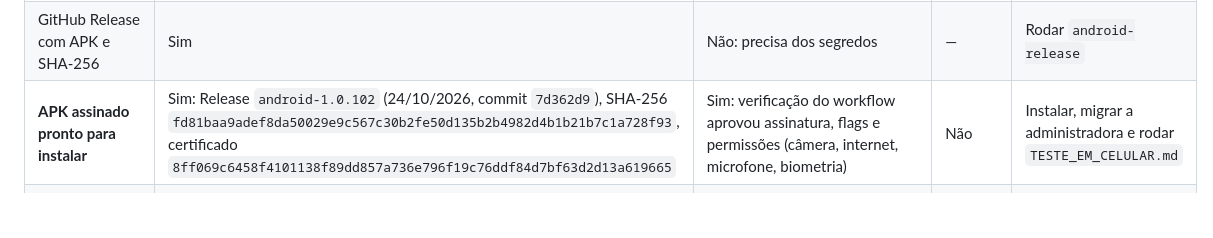
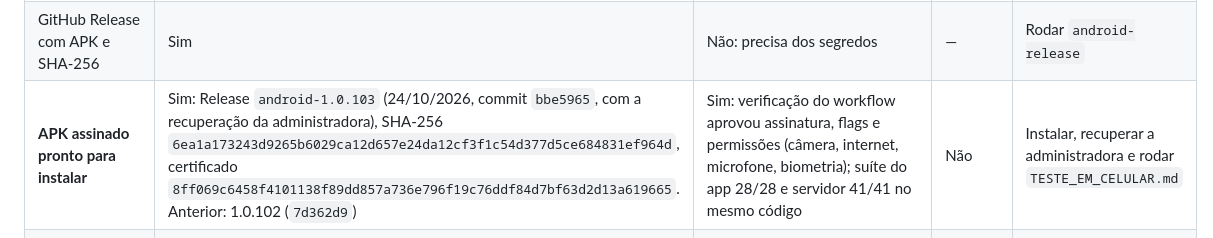
Before and after one commit to Fomes1574/Private, a Markdown page: docs/RELATORIO_APK_ANDROID.md, the part around the change. Rendered like a GitHub page; blank space fills up the shorter version.

Commit message:
Relatório: APK 1.0.103 publicado (com a recuperação da administradora)
Co-Authored-By: Claude Opus 5.5 <noreply@anthropic.com>
Claude-Session: https://claude.ai/code/session_01V651fm54MV99SR1Z42vg6G

```diff
--- a/docs/RELATORIO_APK_ANDROID.md
+++ b/docs/RELATORIO_APK_ANDROID.md
@@ -40,7 +40,7 @@ segredo `FCM_SERVICE_ACCOUNT`, que não será criado).
 | FLAG_SECURE, recentes sem prévia, WebView sem depuração, backup desligado | Sim | Sim, no emulador (linha seguinte); a prévia dos recentes não é medida no emulador | Não | Cenário 9 |
 | Teste no emulador Android 14 com o APK de release | Sim (`teste-emulador.sh`) | **Passou (24/10, execução 32 do workflow `android`), em emulador `user` (ro.debuggable=0, como celular).** Confirmado: instala; pacote sem DEBUGGABLE e sem ALLOW_BACKUP; `run-as` recusado ("package not debuggable"); câmera e microfone não vêm concedidos; a interface abre; **FLAG_SECURE**: print de controle da tela inicial com conteúdo, print com o app aberto recusado pelo Android, janela da MainActivity com `SECURE`; nenhuma porta de depuração de WebView (lista de sockets legível); nada do console no logcat; o app sobrevive ao ir para o fundo. Emulador **não** é celular de verdade | Não | Cenários de `TESTE_EM_CELULAR.md` |
 | GitHub Release com APK e SHA-256 | Sim | Não: precisa dos segredos | — | Rodar `android-release` |
-| **APK assinado pronto para instalar** | Sim: Release `android-1.0.102` (24/10/2026, commit `7d362d9`), SHA-256 `fd81baa9adef8da50029e9c567c30b2fe50d135b2b4982d4b1b21b7c1a728f93`, certificado `8ff069c6458f4101138f89dd857a736e796f19c76ddf84d7bf63d2d13a619665` | Sim: verificação do workflow aprovou assinatura, flags e permissões (câmera, internet, microfone, biometria) | Não | Instalar, migrar a administradora e rodar `TESTE_EM_CELULAR.md` |
+| **APK assinado pronto para instalar** | Sim: Release `android-1.0.103` (24/10/2026, commit `bbe5965`, com a recuperação da administradora), SHA-256 `6ea1a173243d9265b6029ca12d657e24da12cf3f1c54d377d5ce684831ef964d`, certificado `8ff069c6458f4101138f89dd857a736e796f19c76ddf84d7bf63d2d13a619665`. Anterior: 1.0.102 (`7d362d9`) | Sim: verificação do workflow aprovou assinatura, flags e permissões (câmera, internet, microfone, biometria); suíte do app 28/28 e servidor 41/41 no mesmo código | Não | Instalar, recuperar a administradora e rodar `TESTE_EM_CELULAR.md` |
 | Migração da administradora do debug sem perder a conta | Sim (pacote novo + troca durável em duas fases) | Sim: debug antigo aprova e se apaga, app novo morto antes e depois (`app/test/pairing.test.mjs`, `server/test/api.test.mjs`) | Não | Cenário 1, com o celular dela |
 
 ## P4 Funções no Android
```
